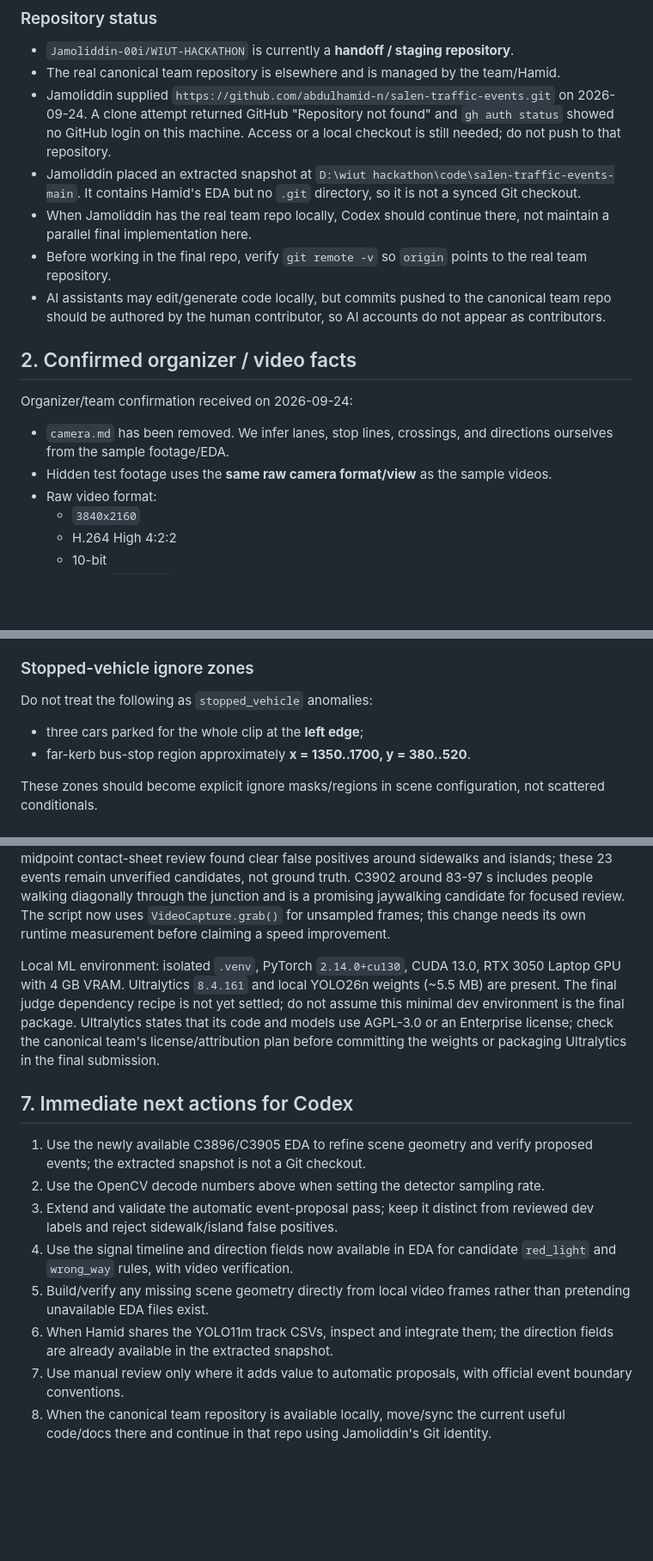
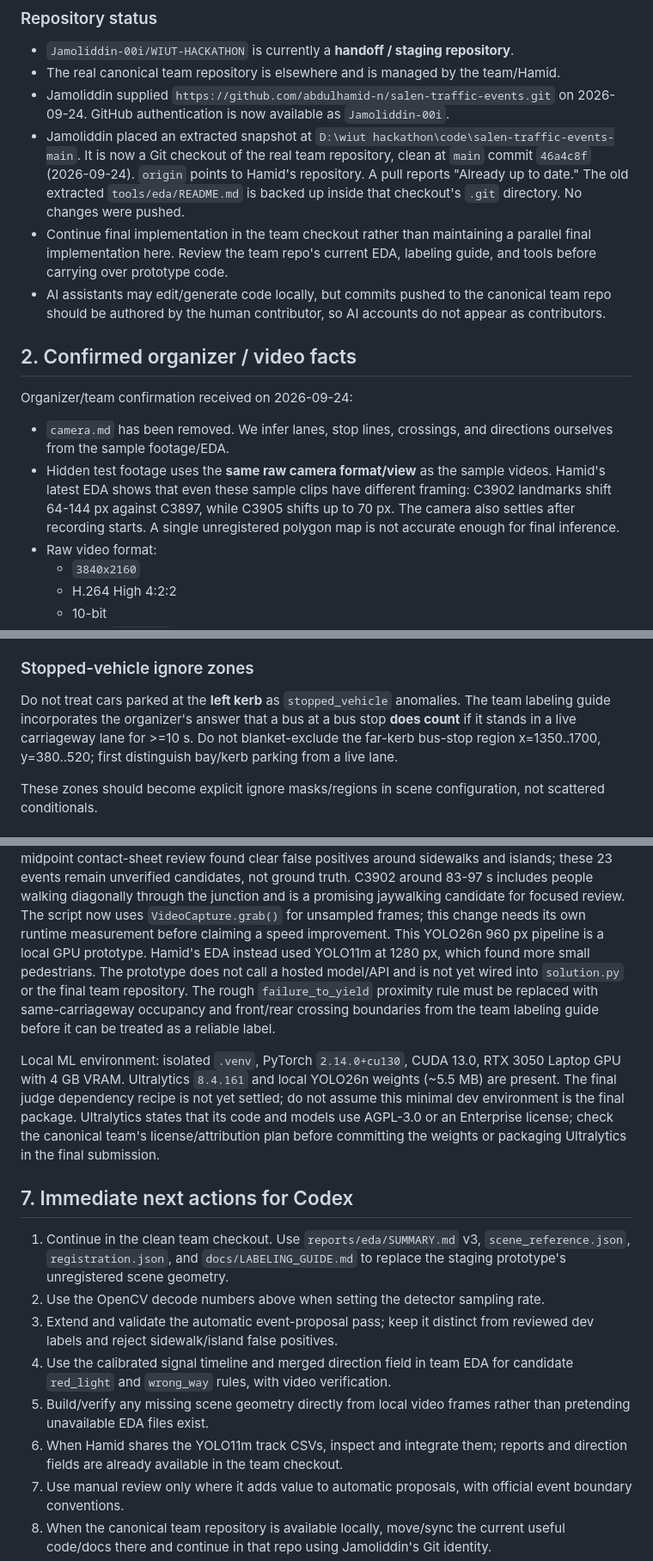
Before and after one commit to Jamoliddin-00i/WIUT-HACKATHON, a Markdown page: PROJECT_STATE.md, 3 parts joined by grey strips. Shown at 86% size. Drawn GitHub-style; blank space fills up the shorter version.

Commit message:
Record team checkout and updated labeling guidance

```diff
--- a/PROJECT_STATE.md
+++ b/PROJECT_STATE.md
@@ -16,14 +16,16 @@ This is the living handoff file for Codex and other development sessions. Keep i
 - `Jamoliddin-00i/WIUT-HACKATHON` is currently a **handoff / staging repository**.
 - The real canonical team repository is elsewhere and is managed by the team/Hamid.
 - Jamoliddin supplied `https://github.com/abdulhamid-n/salen-traffic-events.git`
-  on 2026-09-24. A clone attempt returned GitHub "Repository not found" and
-  `gh auth status` showed no GitHub login on this machine. Access or a local
-  checkout is still needed; do not push to that repository.
+  on 2026-09-24. GitHub authentication is now available as `Jamoliddin-00i`.
 - Jamoliddin placed an extracted snapshot at
-  `D:\wiut hackathon\code\salen-traffic-events-main`. It contains Hamid's EDA
-  but no `.git` directory, so it is not a synced Git checkout.
-- When Jamoliddin has the real team repo locally, Codex should continue there, not maintain a parallel final implementation here.
-- Before working in the final repo, verify `git remote -v` so `origin` points to the real team repository.
+  `D:\wiut hackathon\code\salen-traffic-events-main`. It is now a Git checkout
+  of the real team repository, clean at `main` commit `46a4c8f` (2026-09-24).
+  `origin` points to Hamid's repository. A pull reports "Already up to date."
+  The old extracted `tools/eda/README.md` is backed up inside that checkout's
+  `.git` directory. No changes were pushed.
+- Continue final implementation in the team checkout rather than maintaining
+  a parallel final implementation here. Review the team repo's current EDA,
+  labeling guide, and tools before carrying over prototype code.
 - AI assistants may edit/generate code locally, but commits pushed to the canonical team repo should be authored by the human contributor, so AI accounts do not appear as contributors.
 
 ## 2. Confirmed organizer / video facts
@@ -32,6 +34,10 @@ Organizer/team confirmation received on 2026-09-24:
 
 - `camera.md` has been removed. We infer lanes, stop lines, crossings, and directions ourselves from the sample footage/EDA.
 - Hidden test footage uses the **same raw camera format/view** as the sample videos.
+  Hamid's latest EDA shows that even these sample clips have different framing:
+  C3902 landmarks shift 64-144 px against C3897, while C3905 shifts up to
+  70 px. The camera also settles after recording starts. A single unregistered
+  polygon map is not accurate enough for final inference.
 - Raw video format:
   - `3840x2160`
   - H.264 High 4:2:2
@@ -137,9 +142,11 @@ These are just before the zebra crossing and should inform the initial stop-line
 
 ### Stopped-vehicle ignore zones
 
-Do not treat the following as `stopped_vehicle` anomalies:
-- three cars parked for the whole clip at the **left edge**;
-- far-kerb bus-stop region approximately **x = 1350..1700, y = 380..520**.
+Do not treat cars parked at the **left kerb** as `stopped_vehicle` anomalies.
+The team labeling guide incorporates the organizer's answer that a bus at a
+bus stop **does count** if it stands in a live carriageway lane for >=10 s.
+Do not blanket-exclude the far-kerb bus-stop region x=1350..1700,
+y=380..520; first distinguish bay/kerb parking from a live lane.
 
 These zones should become explicit ignore masks/regions in scene configuration, not scattered conditionals.
 
@@ -208,6 +215,12 @@ these 23 events remain unverified candidates, not ground truth. C3902 around
 promising jaywalking candidate for focused review. The script now uses
 `VideoCapture.grab()` for unsampled frames; this change needs its own runtime
 measurement before claiming a speed improvement.
+This YOLO26n 960 px pipeline is a local GPU prototype. Hamid's EDA instead
+used YOLO11m at 1280 px, which found more small pedestrians. The prototype
+does not call a hosted model/API and is not yet wired into `solution.py` or
+the final team repository. The rough `failure_to_yield` proximity rule must
+be replaced with same-carriageway occupancy and front/rear crossing boundaries
+from the team labeling guide before it can be treated as a reliable label.
 
 Local ML environment: isolated `.venv`, PyTorch `2.14.0+cu130`, CUDA 13.0,
 RTX 3050 Laptop GPU with 4 GB VRAM. Ultralytics `8.4.161` and local YOLO26n
@@ -219,16 +232,17 @@ the weights or packaging Ultralytics in the final submission.
 
 ## 7. Immediate next actions for Codex
 
-1. Use the newly available C3896/C3905 EDA to refine scene geometry and
-   verify proposed events; the extracted snapshot is not a Git checkout.
+1. Continue in the clean team checkout. Use `reports/eda/SUMMARY.md` v3,
+   `scene_reference.json`, `registration.json`, and `docs/LABELING_GUIDE.md`
+   to replace the staging prototype's unregistered scene geometry.
 2. Use the OpenCV decode numbers above when setting the detector sampling rate.
 3. Extend and validate the automatic event-proposal pass; keep it distinct
    from reviewed dev labels and reject sidewalk/island false positives.
-4. Use the signal timeline and direction fields now available in EDA for
-   candidate `red_light` and `wrong_way` rules, with video verification.
+4. Use the calibrated signal timeline and merged direction field in team EDA
+   for candidate `red_light` and `wrong_way` rules, with video verification.
 5. Build/verify any missing scene geometry directly from local video frames rather than pretending unavailable EDA files exist.
 6. When Hamid shares the YOLO11m track CSVs, inspect and integrate them;
-   the direction fields are already available in the extracted snapshot.
+   reports and direction fields are already available in the team checkout.
 7. Use manual review only where it adds value to automatic proposals, with official event boundary conventions.
 8. When the canonical team repository is available locally, move/sync the current useful code/docs there and continue in that repo using Jamoliddin's Git identity.
 9. Only after runtime/geometry are understood, proceed with detector/tracker/event implementation and Part B TTC/conflict risk logic.
```
Also changed, not shown: other parts of PROJECT_STATE.md (+9 -10 lines), docs/auto_proposals.md (+9 -3 lines).
